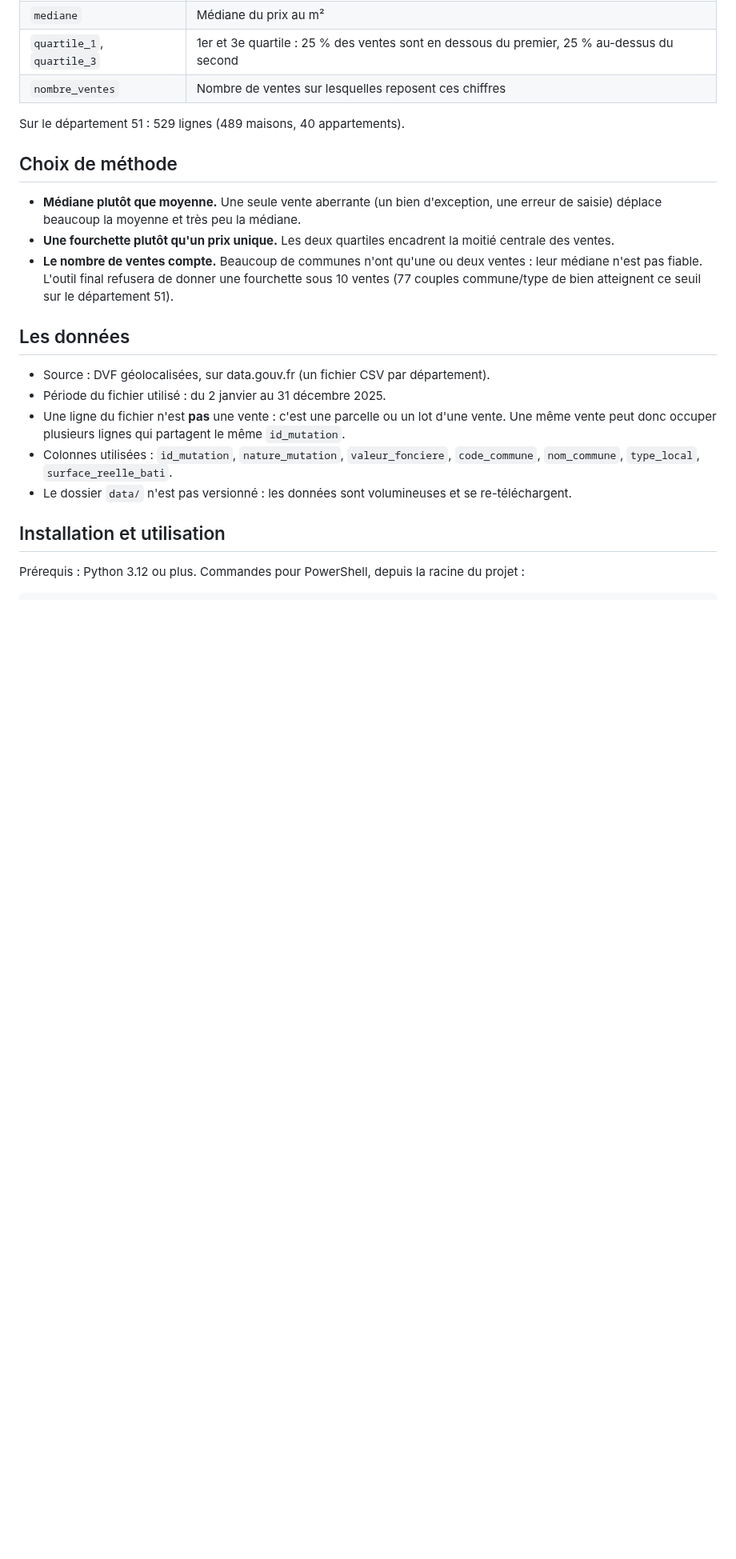
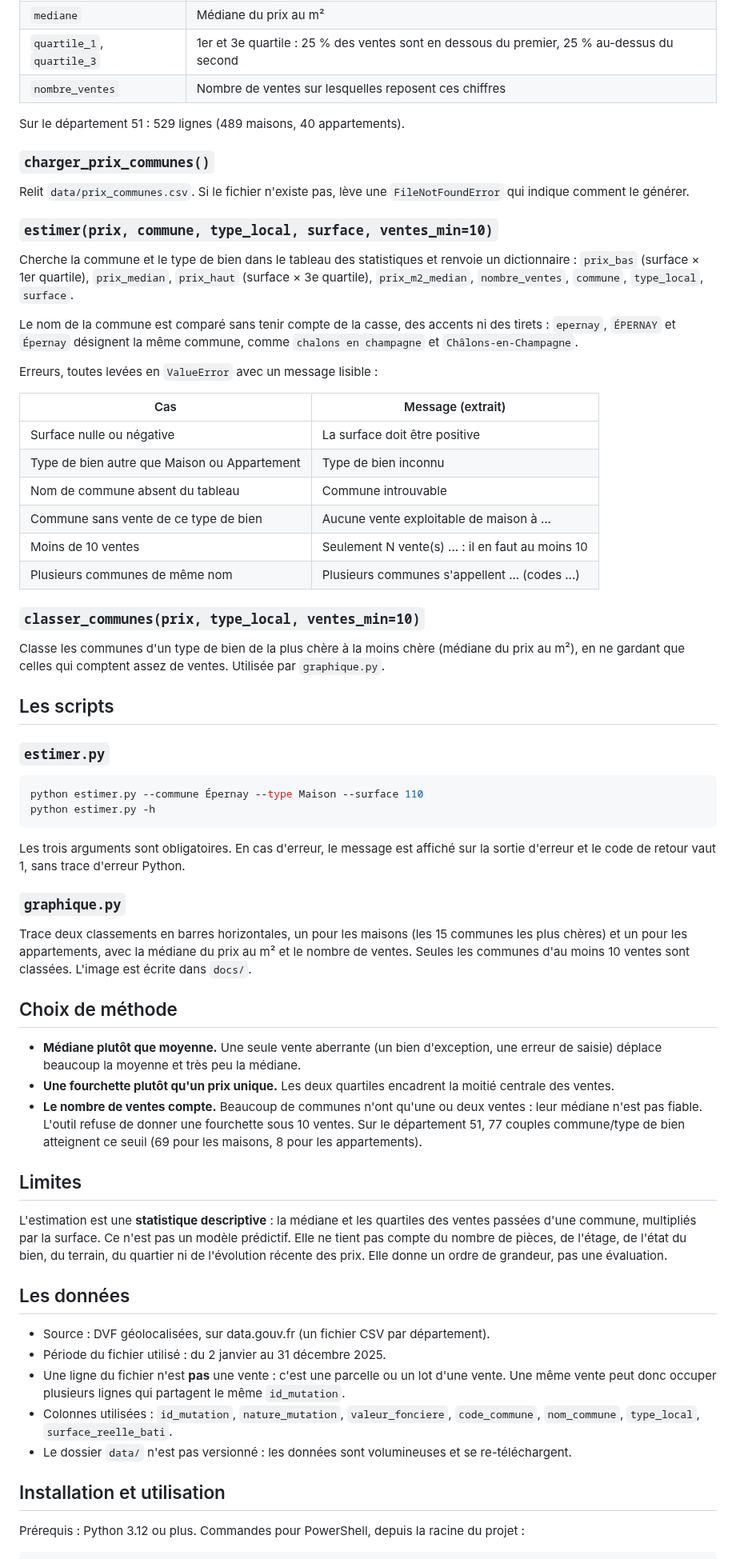
Before and after one commit to EtanDct/estimateur-immo, a Markdown page: README.md, the part around one of its changes. Shown at 80% size. Rendered like a GitHub page; blank space fills up the shorter version.

````diff
--- a/README.md
+++ b/README.md
@@ -122,6 +140,55 @@ médiane mêlant maisons et appartements n'aurait pas de sens). Colonnes :
 
 Sur le département 51 : 529 lignes (489 maisons, 40 appartements).
 
+### `charger_prix_communes()`
+
+Relit `data/prix_communes.csv`. Si le fichier n'existe pas, lève une `FileNotFoundError` qui
+indique comment le générer.
+
+### `estimer(prix, commune, type_local, surface, ventes_min=10)`
+
+Cherche la commune et le type de bien dans le tableau des statistiques et renvoie un
+dictionnaire : `prix_bas` (surface × 1er quartile), `prix_median`, `prix_haut` (surface × 3e
+quartile), `prix_m2_median`, `nombre_ventes`, `commune`, `type_local`, `surface`.
+
+Le nom de la commune est comparé sans tenir compte de la casse, des accents ni des tirets :
+`epernay`, `ÉPERNAY` et `Épernay` désignent la même commune, comme `chalons en champagne` et
+`Châlons-en-Champagne`.
+
+Erreurs, toutes levées en `ValueError` avec un message lisible :
+
+| Cas | Message (extrait) |
+|---|---|
+| Surface nulle ou négative | La surface doit être positive |
+| Type de bien autre que Maison ou Appartement | Type de bien inconnu |
+| Nom de commune absent du tableau | Commune introuvable |
+| Commune sans vente de ce type de bien | Aucune vente exploitable de maison à ... |
+| Moins de 10 ventes | Seulement N vente(s) ... : il en faut au moins 10 |
+| Plusieurs communes de même nom | Plusieurs communes s'appellent ... (codes ...) |
+
+### `classer_communes(prix, type_local, ventes_min=10)`
+
+Classe les communes d'un type de bien de la plus chère à la moins chère (médiane du prix au
+m²), en ne gardant que celles qui comptent assez de ventes. Utilisée par `graphique.py`.
+
+## Les scripts
+
+### `estimer.py`
+
+```powershell
+python estimer.py --commune Épernay --type Maison --surface 110
+python estimer.py -h
+```
+
+Les trois arguments sont obligatoires. En cas d'erreur, le message est affiché sur la sortie
+d'erreur et le code de retour vaut 1, sans trace d'erreur Python.
+
+### `graphique.py`
+
+Trace deux classements en barres horizontales, un pour les maisons (les 15 communes les plus
+chères) et un pour les appartements, avec la médiane du prix au m² et le nombre de ventes. Seules
+les communes d'au moins 10 ventes sont classées. L'image est écrite dans `docs/`.
+
 ## Choix de méthode
 
 - **Médiane plutôt que moyenne.** Une seule vente aberrante (un bien d'exception, une erreur
@@ -129,8 +196,16 @@ Sur le département 51 : 529 lignes (489 maisons, 40 appartements).
 - **Une fourchette plutôt qu'un prix unique.** Les deux quartiles encadrent la moitié centrale
   des ventes.
 - **Le nombre de ventes compte.** Beaucoup de communes n'ont qu'une ou deux ventes : leur
-  médiane n'est pas fiable. L'outil final refusera de donner une fourchette sous 10 ventes
-  (77 couples commune/type de bien atteignent ce seuil sur le département 51).
+  médiane n'est pas fiable. L'outil refuse de donner une fourchette sous 10 ventes. Sur le
+  département 51, 77 couples commune/type de bien atteignent ce seuil (69 pour les maisons, 8 pour
+  les appartements).
+
+## Limites
+
+L'estimation est une **statistique descriptive** : la médiane et les quartiles des ventes passées
+d'une commune, multipliés par la surface. Ce n'est pas un modèle prédictif. Elle ne tient pas compte
+du nombre de pièces, de l'étage, de l'état du bien, du terrain, du quartier ni de l'évolution
+récente des prix. Elle donne un ordre de grandeur, pas une évaluation.
 
 ## Les données
 
````
Also changed, not shown: other parts of README.md (+51 -38 lines), docs/communes_les_plus_cheres.png (added), 3 other files.
